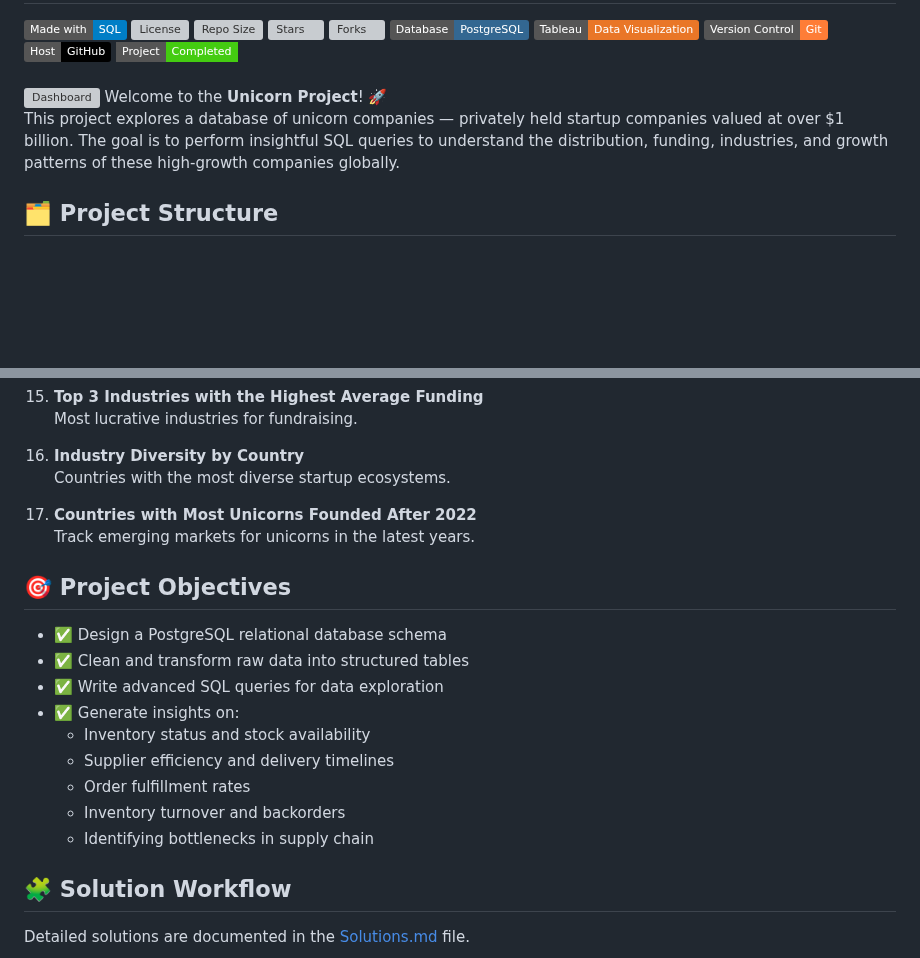
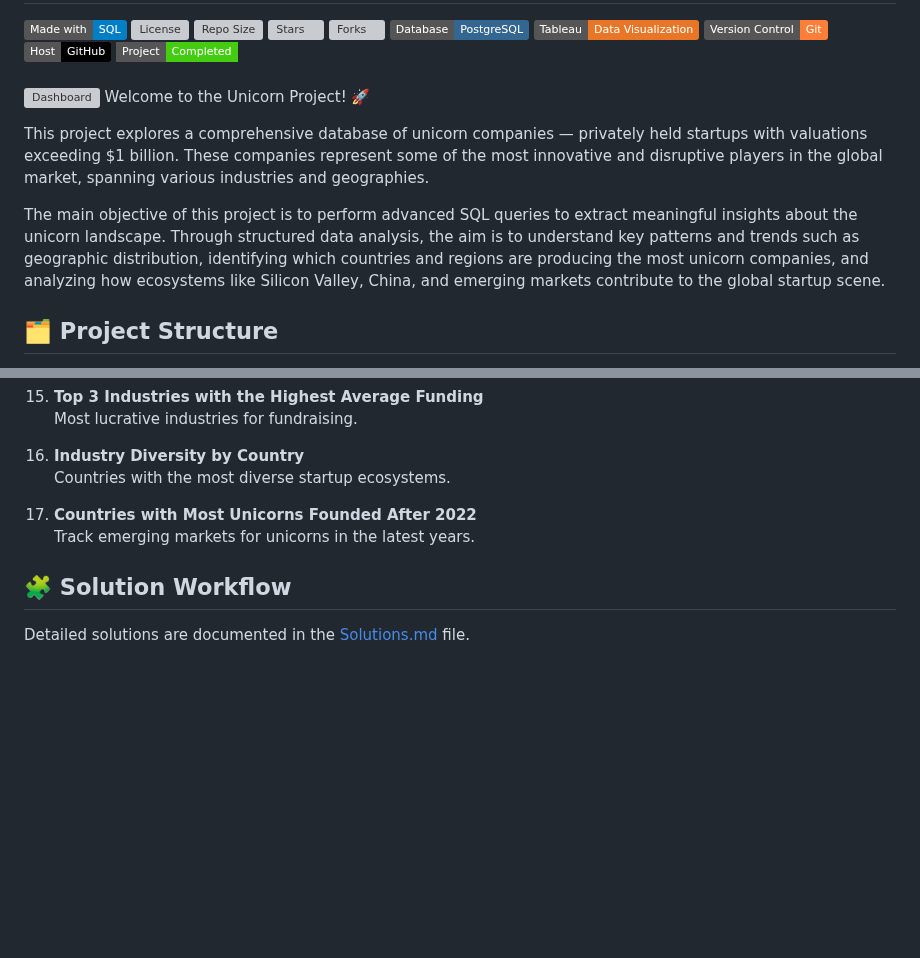
Before and after one commit to ShaikhBorhanUddin/Unicorn_Project, a Markdown page: README.md, 2 parts joined by grey strips. Drawn GitHub-style; badges without logos; blank space fills up the shorter version; grey boxes are pictures that could not be loaded.

```diff
--- a/README.md
+++ b/README.md
@@ -12,9 +12,11 @@
 ![Project Status](https://img.shields.io/badge/Project-Completed-brightgreen?style=flat-square)
 ###
 ![Dashboard](https://github.com/ShaikhBorhanUddin/Unicorn_Company_Analysis/blob/main/Images/unicorn.png?raw=true)
-Welcome to the **Unicorn Project**! 🚀
-This project explores a database of unicorn companies — privately held startup companies valued at over $1 billion. The goal is to perform insightful SQL queries to understand the distribution, funding, industries, and growth patterns of these high-growth companies globally.
+Welcome to the Unicorn Project! 🚀
 
+This project explores a comprehensive database of unicorn companies — privately held startups with valuations exceeding $1 billion. These companies represent some of the most innovative and disruptive players in the global market, spanning various industries and geographies.
+
+The main objective of this project is to perform advanced SQL queries to extract meaningful insights about the unicorn landscape. Through structured data analysis, the aim is to understand key patterns and trends such as geographic distribution, identifying which countries and regions are producing the most unicorn companies, and analyzing how ecosystems like Silicon Valley, China, and emerging markets contribute to the global startup scene.
 ## 🗂️ Project Structure
 
 - **Database Name**: `Unicorn_Project`
@@ -87,18 +89,6 @@ Here’s what you’ll uncover with the SQL queries included:
 17. **Countries with Most Unicorns Founded After 2022**
     Track emerging markets for unicorns in the latest years.
 
-## 🎯 Project Objectives
-
-- ✅ Design a PostgreSQL relational database schema
-- ✅ Clean and transform raw data into structured tables
-- ✅ Write advanced SQL queries for data exploration
-- ✅ Generate insights on:
-  - Inventory status and stock availability
-  - Supplier efficiency and delivery timelines
-  - Order fulfillment rates
-  - Inventory turnover and backorders
-  - Identifying bottlenecks in supply chain
-
 ## 🧩 Solution Workflow
 
 Detailed solutions are documented in the [Solutions.md](https://github.com/ShaikhBorhanUddin/Unicorn_Company_Analysis/blob/main/Solutions.md) file.
```
